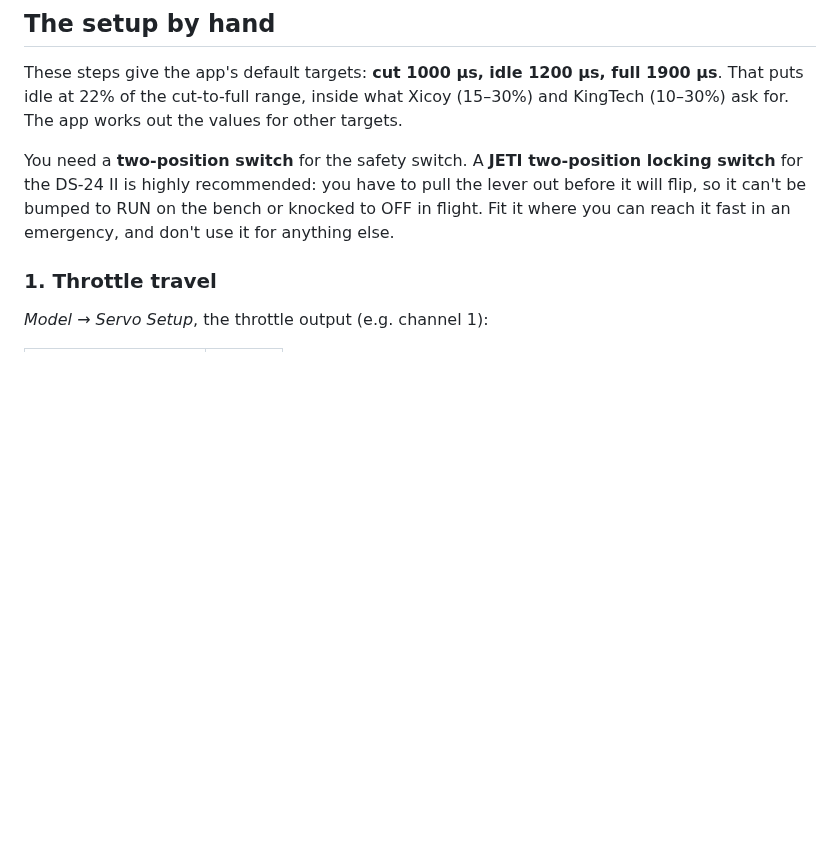
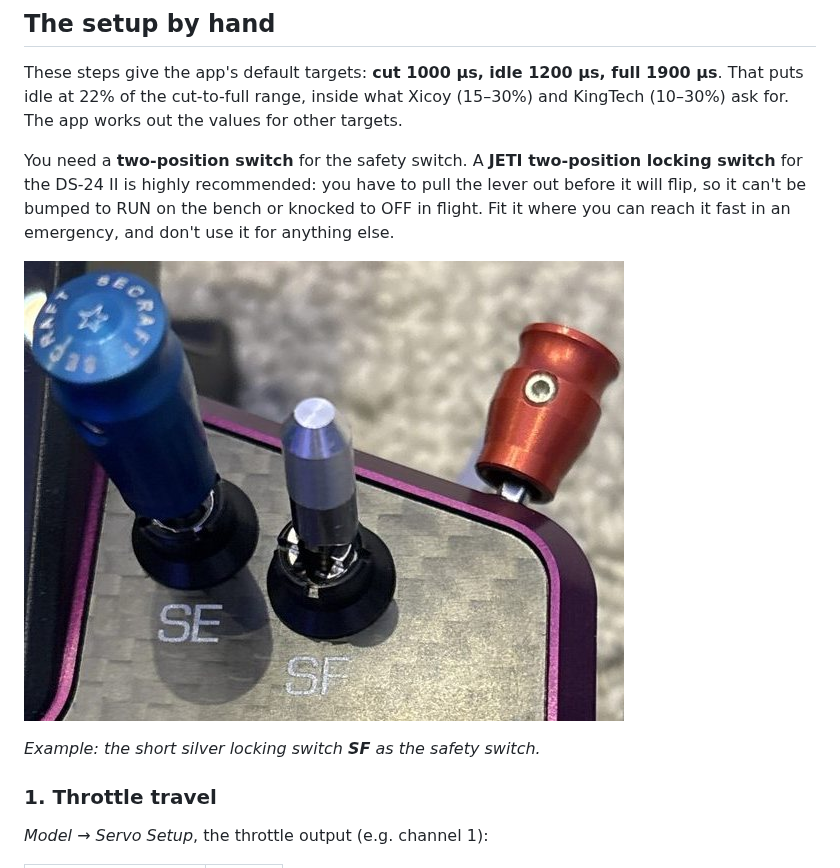
Before and after one commit to Flazzarious/jeti-lua-apps, a Markdown page: docs/apps/throttle-setup-wizard.md, the part around the change. Drawn GitHub-style; pictures changed too: docs/apps/img/throttle-setup-wizard-switch.jpg (added); blank space fills up the shorter version.

Commit message:
Pilot guide: photo of the SF locking safety switch
Cropped from Aaron's photo (specs/002-turbine-throttle-setup/assets/safety-switch-sf.jpg) to show SF next to SE.

Co-Authored-By: Claude Opus 5.5 <noreply@anthropic.com>

```diff
--- a/docs/apps/throttle-setup-wizard.md
+++ b/docs/apps/throttle-setup-wizard.md
@@ -26,6 +26,10 @@ two-position locking switch** for the DS-24 II is highly recommended: you
 have to pull the lever out before it will flip, so it can't be bumped to
 RUN on the bench or knocked to OFF in flight. Fit it where you can reach it
 fast in an emergency, and don't use it for anything else.
+
+![The short silver locking switch SF, used as the throttle safety switch, next to SE on a DS-24 II](https://raw.githubusercontent.com/Flazzarious/jeti-lua-apps/main/docs/apps/img/throttle-setup-wizard-switch.jpg)
+
+*Example: the short silver locking switch **SF** as the safety switch.*
 
 ### 1. Throttle travel
 
```
